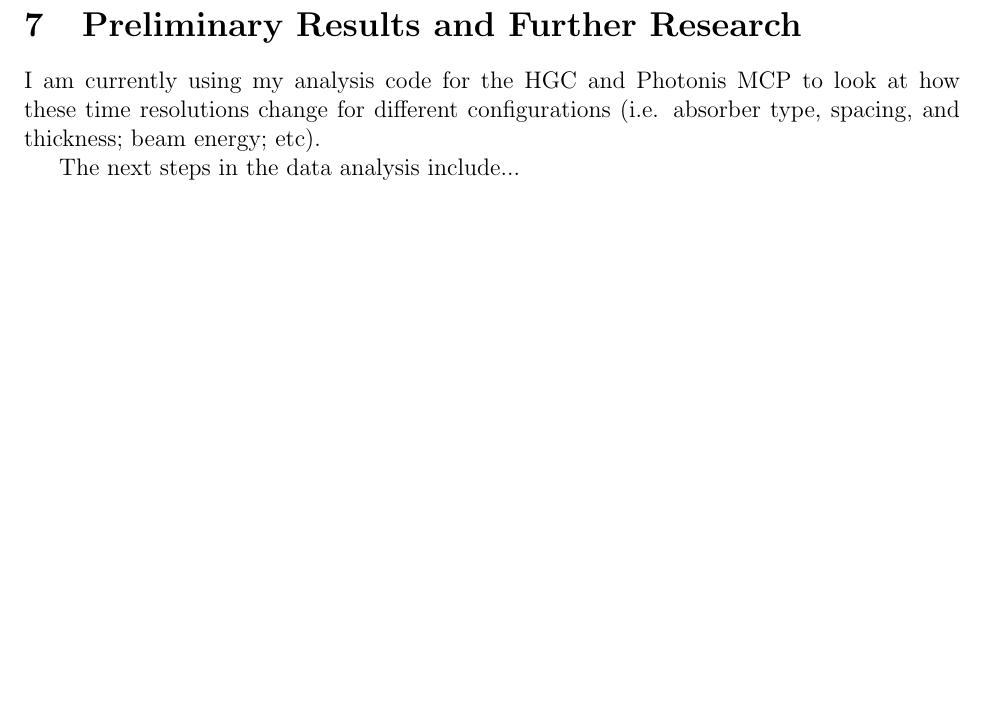
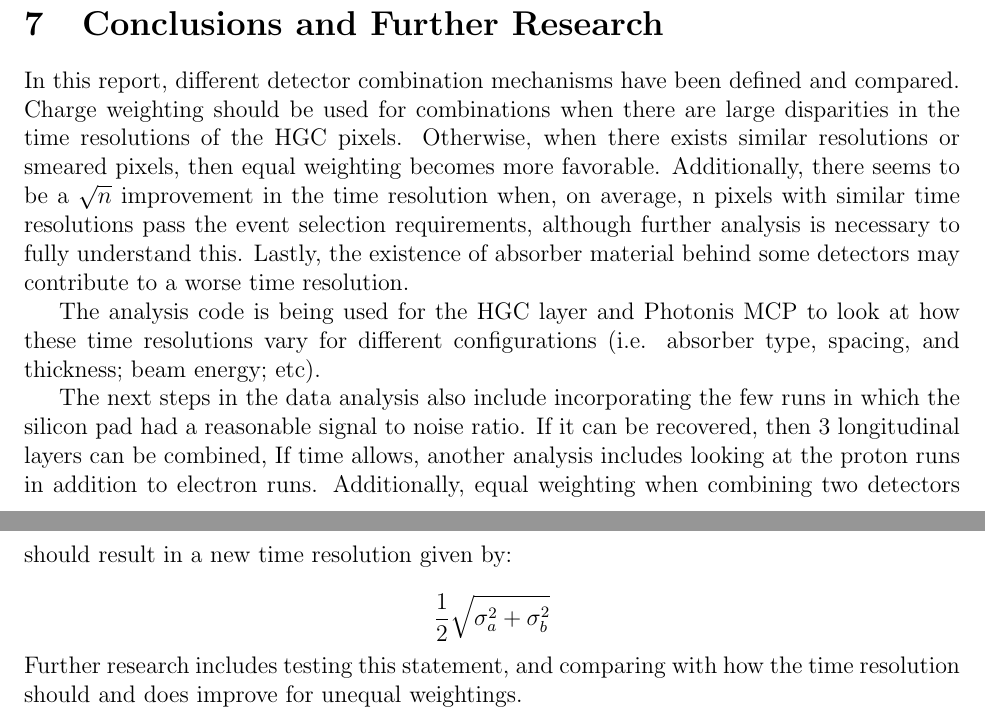
Before and after one commit to dgawerc/pr2, a LaTeX document (report_2.tex): part of page 17 of 18 before the commit and two parts of pages 18 and 19 of 20 after it, the two joined at a grey line, cut so that both start at the same text, the shorter picture padded with empty space. The pictures show the PDF file report_2.pdf that the author committed with the source.

Commit message:
final push of draft #1.

```diff
--- a/report_2.tex
+++ b/report_2.tex
@@ -511,3 +525,12 @@ Figure \ref{fig:500psAll} shows the addition of each smeared pixel using an equa
+\sigma'
+\]
+
+\centerline{
+a $\dfrac{1}{\sqrt{n}}$ improvement in the time resolution.
+}
+
+This is close to the results above.
+Note that this improvement was not seen in the 50 ps smearing because the initial $\sigma$ of the distributions were not equal/similar.
 
 In order to simulate another HGC layer, the Photonis MCP was smeared to 330 ps and combined with the $\Delta t$ values that were used to populate the final histogram in Figure \ref{fig:500psAll}.
 The Photonis TOF and combined TOF histograms are given in Figures \ref{fig:500psMCP} and \ref{fig:500psHGCMCP}.
@@ -551,3 +580,5 @@ However if the center pixel initially has a much better time resolution then the
 
-\section{Preliminary Results and Further Research}
-I am currently using my analysis code for the HGC and Photonis MCP to look at how these time resolutions change for different configurations (i.e. absorber type, spacing, and thickness; beam energy; etc).
+\begin{figure}[t]
+\centering
+	\includegraphics[width=\linewidth]{table_longitudinal_analysis.png}
+	\caption*{Table 1:
@@ -554,2 +590,7 @@ I am currently using my analysis code for the HGC and Photonis MCP to look at ho
+\end{figure}
+%% Insert this as a table at some point, and delete the line using the package <caption>.
 
-The next steps in the data analysis include...
+\begin{figure}[ht]
+\centering
+	\includegraphics[width=0.49\linewidth]{deltaT_PicoSil_vs_MCP_TotalCharge_16gev.pdf}
+	\includegraphics[width=0.49\linewidth]{deltaT_PicoSil_vs_MCP_TotalCharge_16gevDelay.pdf}
@@ -555,0 +601,2 @@ The next steps in the data analysis include...
+	\label{fig:HGCvsMCP}
+\end{figure}
@@ -555,0 +618,4 @@ The next steps in the data analysis include...
+\begin{figure}[t]
+\centering
+	\includegraphics[width=0.75\linewidth]{table_HGC_vs_MCP.png}
+	\caption*{Table 2:
@@ -556,7 +629,30 @@ The next steps in the data analysis include...
+\end{figure}
+%% Insert this as a table at some point, and delete the line using the package <caption>.
+
+\section{Conclusions and Further Research}
+In this report, different detector combination mechanisms have been defined and compared.
+Charge weighting should be used for combinations when there are large disparities in the time resolutions of the HGC pixels.
+Otherwise, when there exists similar resolutions or smeared pixels, then equal weighting becomes more favorable.
+Additionally, there seems to be a $\sqrt{n}$ improvement in the time resolution when, on average, n pixels with similar time resolutions pass the event selection requirements, although further analysis is necessary to fully understand this.
+Lastly, the existence of absorber material behind some detectors may contribute to a worse time resolution.
+
+The analysis code is being used for the HGC layer and Photonis MCP to look at how these time resolutions vary for different configurations (i.e. absorber type, spacing, and thickness; beam energy; etc).
+
+The next steps in the data analysis also include incorporating the few runs in which the silicon pad had a reasonable signal to noise ratio.
+If it can be recovered, then 3 longitudinal layers can be combined,
+If time allows, another analysis includes looking at the proton runs in addition to electron runs.
+Additionally, equal weighting when combining two detectors should result in a new time resolution given by:
+
+\[
+\frac{1}{2} \sqrt{\sigma_a^2+\sigma_b^2}
+\]
+Further research includes testing this statement, and comparing with how the time resolution should and does improve for unequal weightings.
 
 
 
-%%% The following is a multi-figure example %%%
+
+
+%%% The following is a multi-figure (each with different caption) example %%%
 \begin{comment}
 \begin{figure}[h]
 \centering
```
Also changed, not shown: Figures/deltaT_PicoSil_vs_MCP_TotalCharge_16gev.pdf (added), Figures/deltaT_PicoSil_vs_MCP_TotalCharge_16gevDelay.pdf (added), Figures/table_HGC_vs_MCP.png (added), Figures/table_longitudinal_analysis.png (added), report_2.pdf, report_2.tex (55 more changed lines).
